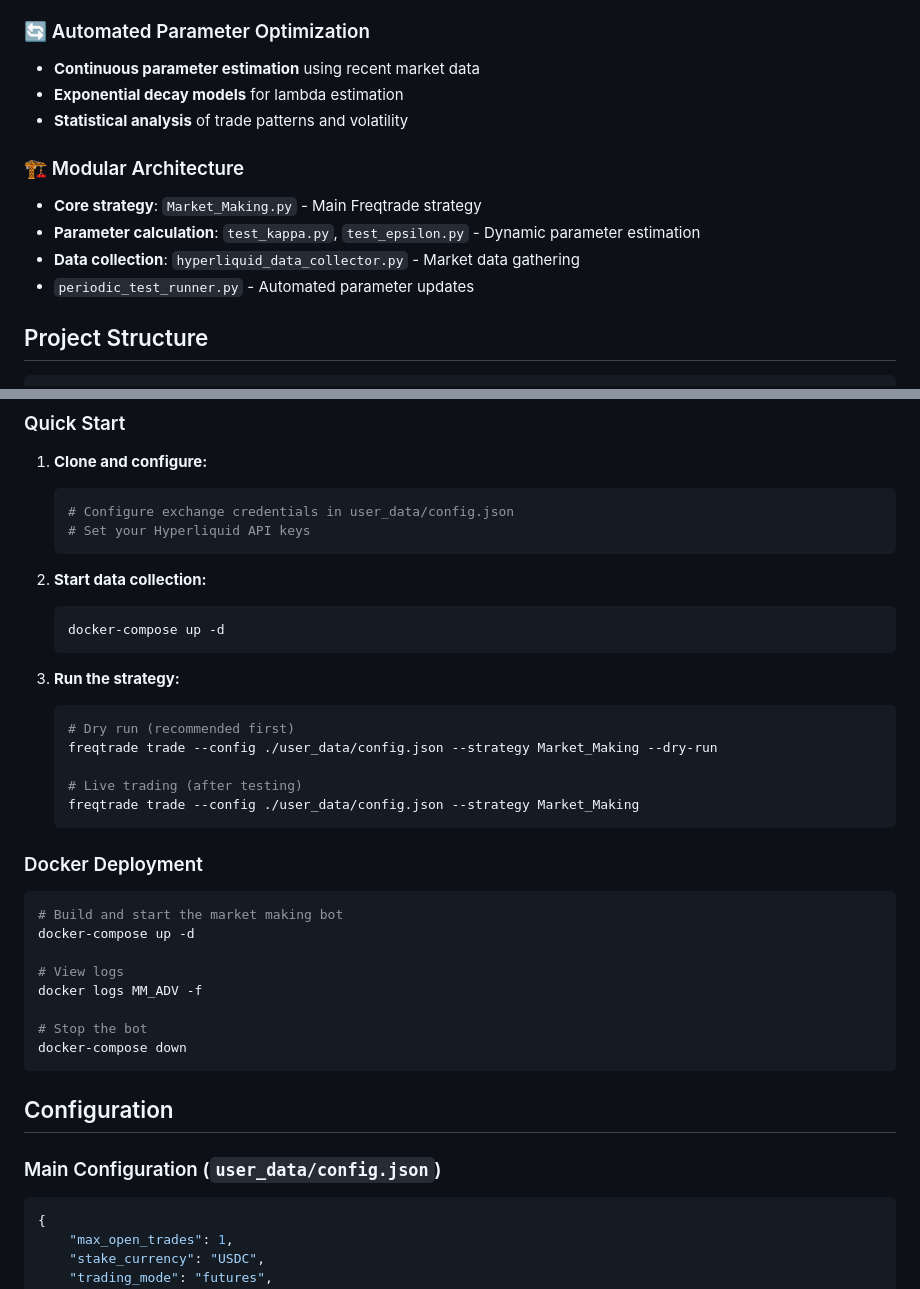
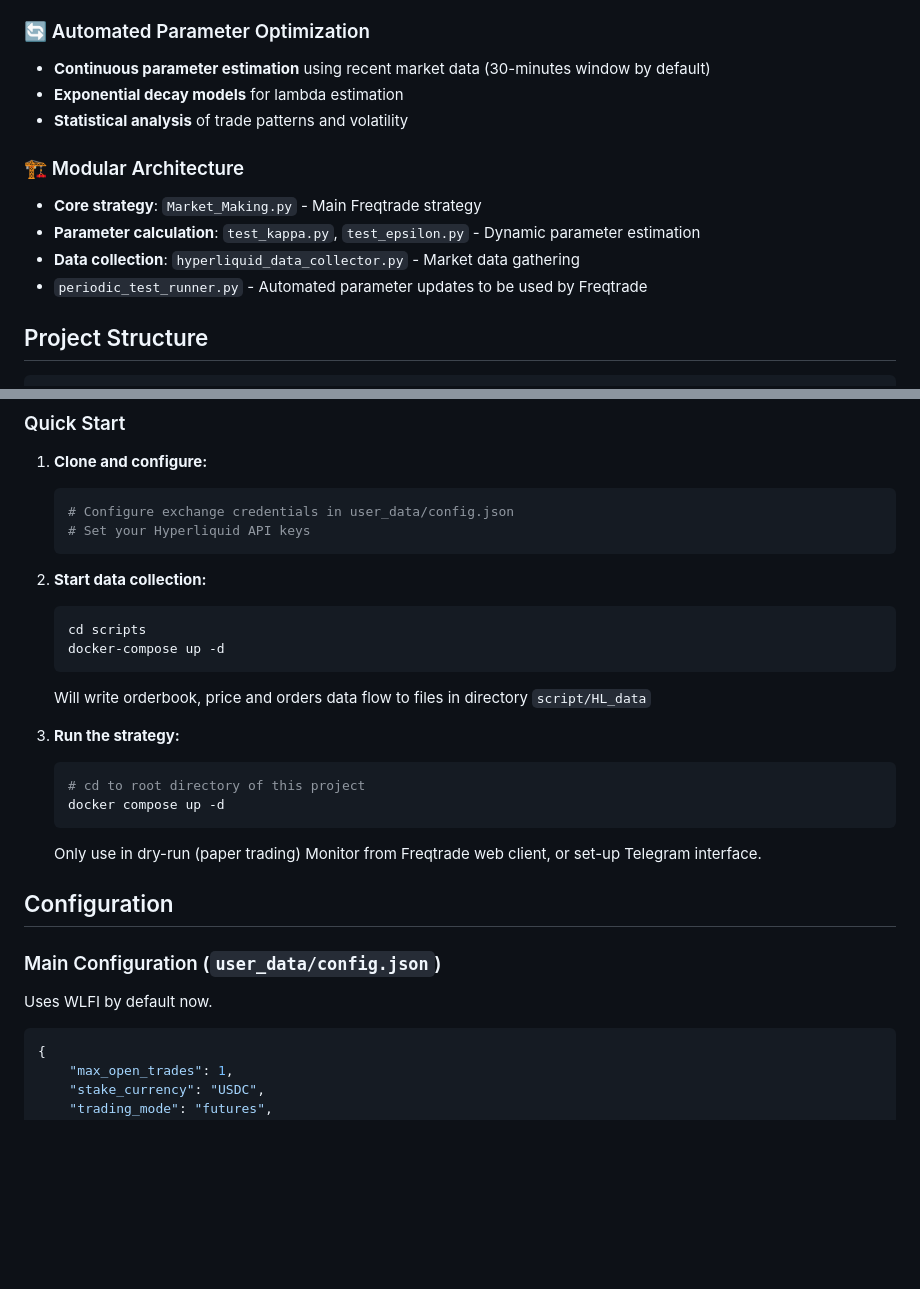
Before and after one commit to djienne/Cartea-Jaimungal_MARKET_MAKING_FREQTRADE, a Markdown page: README.md, 2 parts joined by grey strips. Rendered like a GitHub page; blank space fills up the shorter version.

````diff
--- a/README.md
+++ b/README.md
@@ -24,7 +24,7 @@ This project implements an advanced market making strategy that:
 - **Mid-price tracking** for relative spread calculation
 
 ### 🔄 Automated Parameter Optimization
-- **Continuous parameter estimation** using recent market data
+- **Continuous parameter estimation** using recent market data (30-minutes window by default)
 - **Exponential decay models** for lambda estimation
 - **Statistical analysis** of trade patterns and volatility
 
@@ -32,7 +32,7 @@ This project implements an advanced market making strategy that:
 - **Core strategy**: `Market_Making.py` - Main Freqtrade strategy
 - **Parameter calculation**: `test_kappa.py`, `test_epsilon.py` - Dynamic parameter estimation
 - **Data collection**: `hyperliquid_data_collector.py` - Market data gathering
-- `periodic_test_runner.py` - Automated parameter updates
+- `periodic_test_runner.py` - Automated parameter updates to be used by Freqtrade
 
 ## Project Structure
 
@@ -151,35 +151,23 @@ Where:
 
 2. **Start data collection:**
    ```bash
+   cd scripts
    docker-compose up -d
    ```
+   Will write orderbook, price and orders data flow to files in directory `script/HL_data`
 
 3. **Run the strategy:**
    ```bash
-   # Dry run (recommended first)
-   freqtrade trade --config ./user_data/config.json --strategy Market_Making --dry-run
-
-   # Live trading (after testing)
-   freqtrade trade --config ./user_data/config.json --strategy Market_Making
+   # cd to root directory of this project
+   docker compose up -d
    ```
-
-### Docker Deployment
-
-```bash
-# Build and start the market making bot
-docker-compose up -d
-
-# View logs
-docker logs MM_ADV -f
-
-# Stop the bot
-docker-compose down
-```
+   Only use in dry-run (paper trading)
+   Monitor from Freqtrade web client, or set-up Telegram interface.
 
 ## Configuration
 
 ### Main Configuration (`user_data/config.json`)
-
+Uses WLFI by default now.
 ```json
 {
     "max_open_trades": 1,
````
Also changed, not shown: other parts of README.md (+7 -90 lines).
